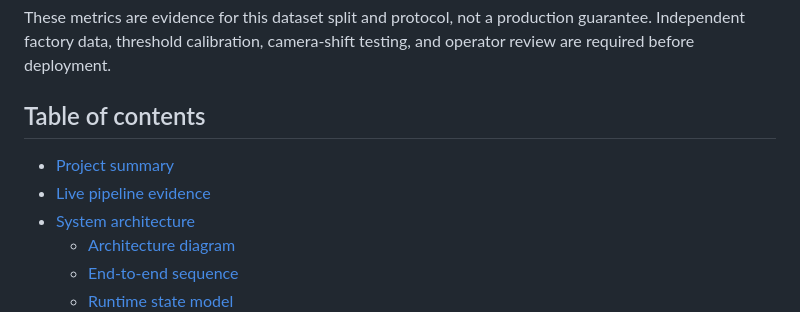
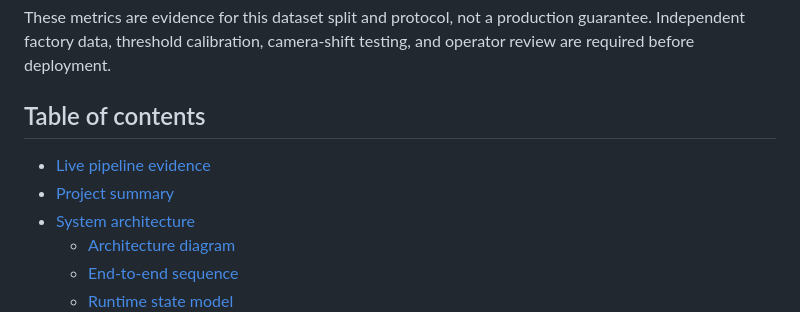
Before and after one commit to HUSNAIN-MUNAWAR/pharma-capsule-vision, a Markdown page: README.md, the part around the change. Drawn GitHub-style.

Commit message:
Align README table of contents with landing order

```diff
--- a/README.md
+++ b/README.md
@@ -37,8 +37,8 @@ These metrics are evidence for this dataset split and protocol, not a production
 
 ## Table of contents
 
+- [Live pipeline evidence](#live-pipeline-evidence)
 - [Project summary](#project-summary)
-- [Live pipeline evidence](#live-pipeline-evidence)
 - [System architecture](#system-architecture)
   - [Architecture diagram](#architecture-diagram)
   - [End-to-end sequence](#end-to-end-sequence)
```
